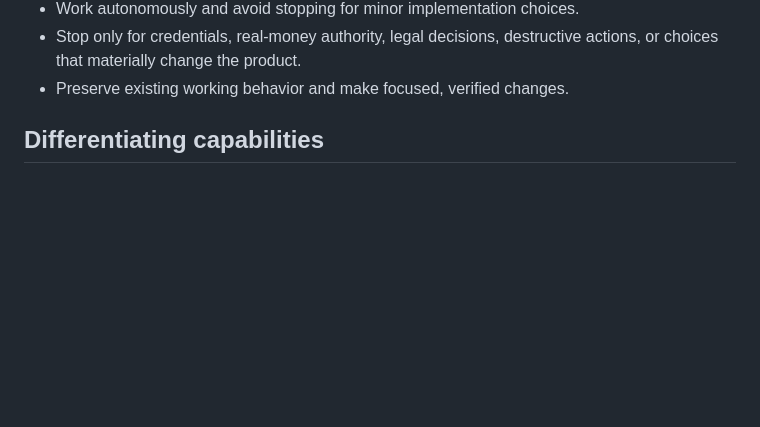
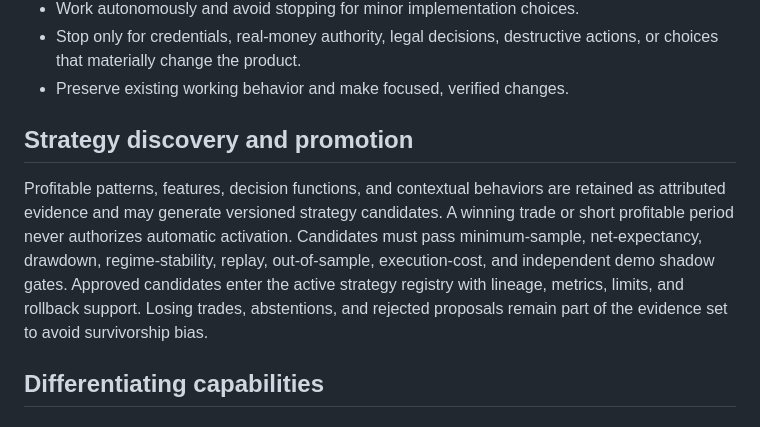
Before and after one commit to herlinm4-prog/greenbrain-scalper, a Markdown page: docs/PROJECT_CONTEXT.md, the part around the change. Rendered like a GitHub page; blank space fills up the shorter version.

Commit message:
docs: add strategy discovery and promotion policy

```diff
--- a/docs/PROJECT_CONTEXT.md
+++ b/docs/PROJECT_CONTEXT.md
@@ -31,6 +31,10 @@ GreenBrain Scalper is an artificial intelligence system specialized in short-hor
 - Work autonomously and avoid stopping for minor implementation choices.
 - Stop only for credentials, real-money authority, legal decisions, destructive actions, or choices that materially change the product.
 - Preserve existing working behavior and make focused, verified changes.
+
+## Strategy discovery and promotion
+
+Profitable patterns, features, decision functions, and contextual behaviors are retained as attributed evidence and may generate versioned strategy candidates. A winning trade or short profitable period never authorizes automatic activation. Candidates must pass minimum-sample, net-expectancy, drawdown, regime-stability, replay, out-of-sample, execution-cost, and independent demo shadow gates. Approved candidates enter the active strategy registry with lineage, metrics, limits, and rollback support. Losing trades, abstentions, and rejected proposals remain part of the evidence set to avoid survivorship bias.
 
 ## Differentiating capabilities
 
```
